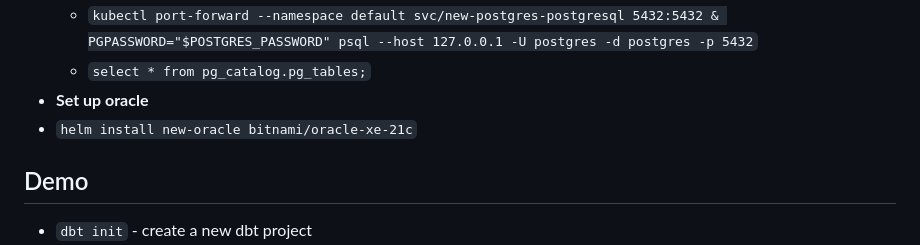
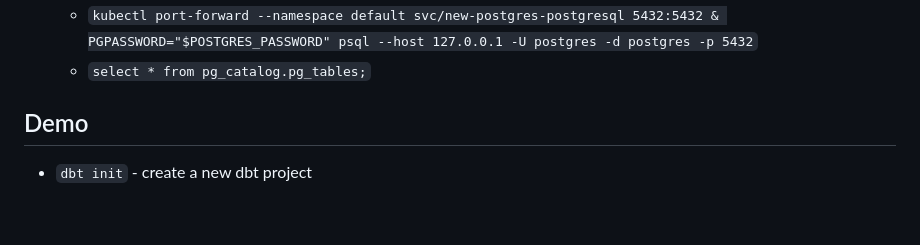
Before and after one commit to jameshtwose/dbt-exploration, a Markdown page: README.md, the part around the change. Rendered like a GitHub page; blank space fills up the shorter version.

Commit message:
removing some unnecessary old markdown from the readme

```diff
--- a/README.md
+++ b/README.md
@@ -54,9 +54,6 @@ Based on dbt + trino with a streamlit frontend.
     - `kubectl port-forward --namespace default svc/new-postgres-postgresql 5432:5432 &
     PGPASSWORD="$POSTGRES_PASSWORD" psql --host 127.0.0.1 -U postgres -d postgres -p 5432`
     - `select * from pg_catalog.pg_tables;`
-- **Set up oracle**
-- `helm install new-oracle bitnami/oracle-xe-21c`
-
 
 ## Demo
 - `dbt init` - create a new dbt project
```
